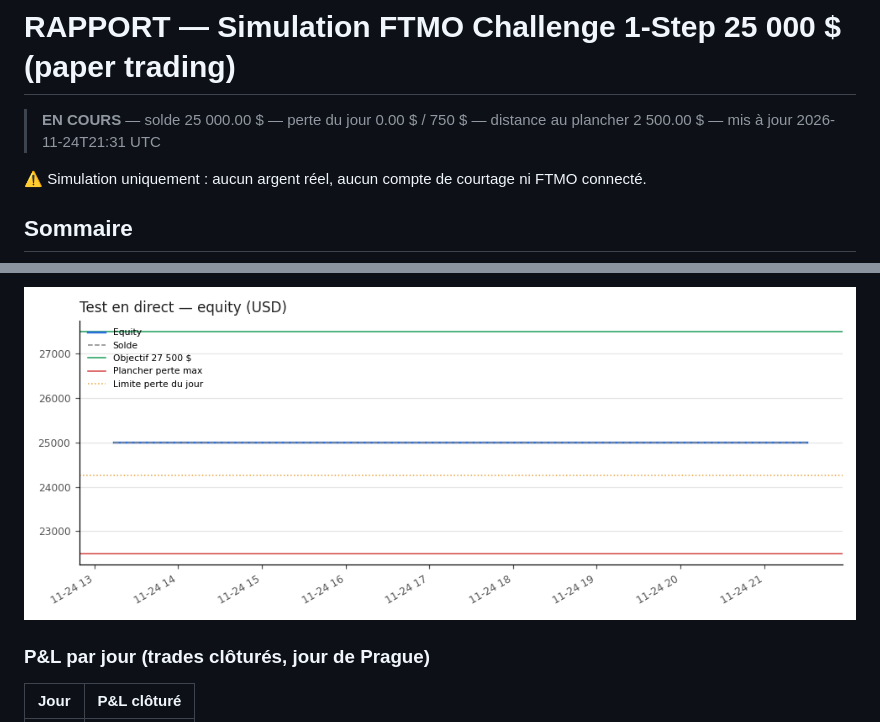
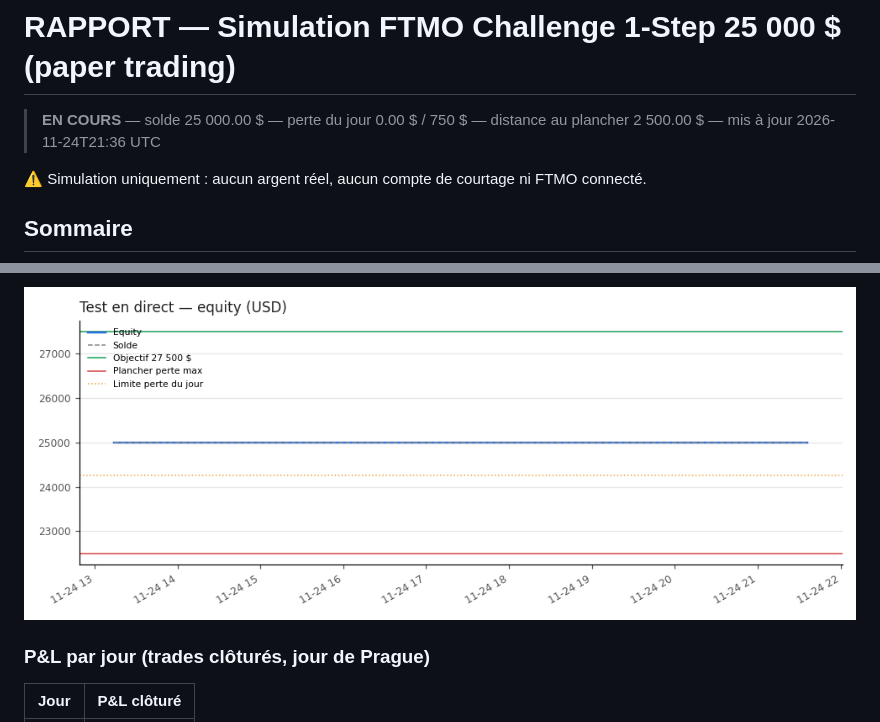
Before and after one commit to cms2nd/ftmo-sim-test, a Markdown page: RAPPORT.md, 2 parts joined by grey strips. Drawn GitHub-style; pictures changed too: docs/equity_live.png.

```diff
--- a/RAPPORT.md
+++ b/RAPPORT.md
@@ -1,6 +1,6 @@
 # RAPPORT — Simulation FTMO Challenge 1-Step 25 000 $ (paper trading)
 
-> **EN COURS** — solde 25 000.00 $ — perte du jour 0.00 $ / 750 $ — distance au plancher 2 500.00 $ — mis à jour 2026-11-24T21:31 UTC
+> **EN COURS** — solde 25 000.00 $ — perte du jour 0.00 $ / 750 $ — distance au plancher 2 500.00 $ — mis à jour 2026-11-24T21:36 UTC
 
 ⚠️ Simulation uniquement : aucun argent réel, aucun compte de courtage ni FTMO connecté.
 
```
Also changed, not shown: other parts of RAPPORT.md (+1 -1 lines), 2 other files.
